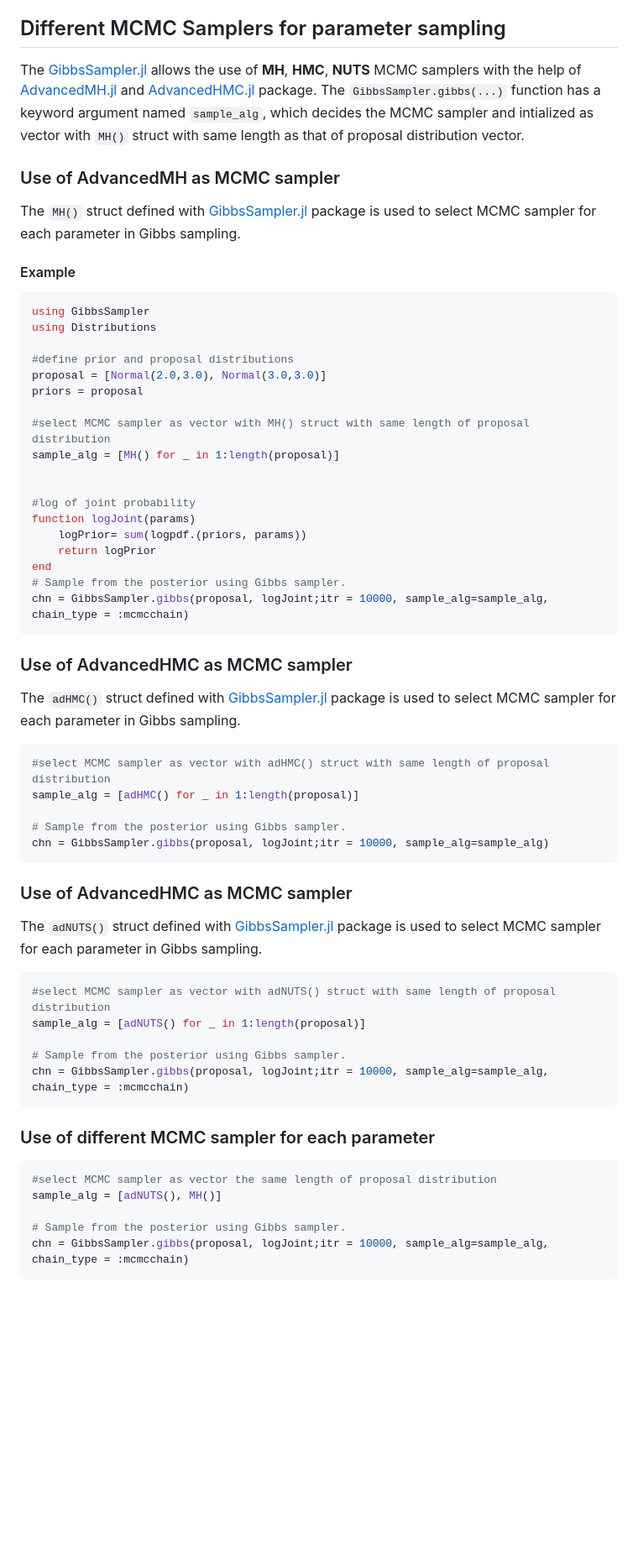
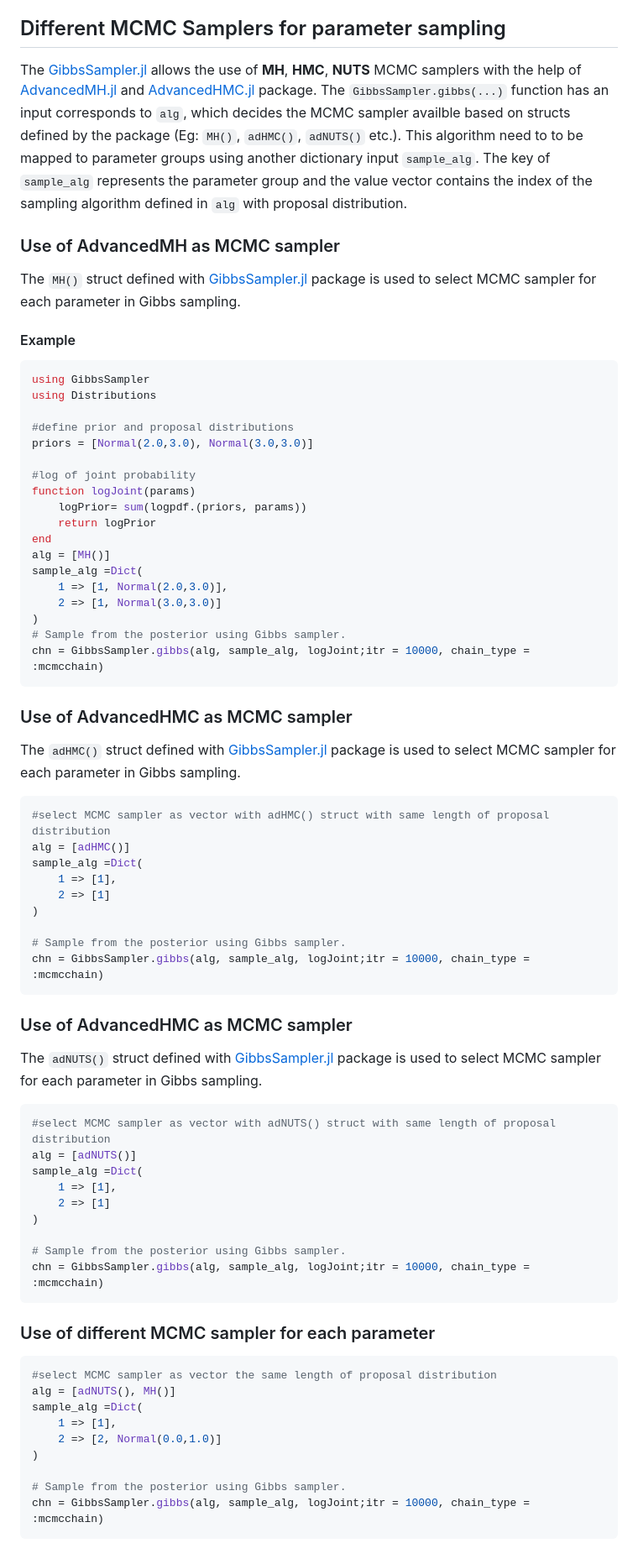
Before and after one commit to efmanu/GibbsSampler.jl, a Markdown page: docs/src/examples.md, the part around the change. Shown: that part at 84% size. Rendered like a GitHub page; blank space fills up the shorter version.

````diff
--- a/docs/src/examples.md
+++ b/docs/src/examples.md
@@ -3,7 +3,7 @@ This section contains different examples that describes the usage of [GibbsSampl
 
 ## Different MCMC Samplers for parameter sampling
 
-The [GibbsSampler.jl](https://github.com/efmanu/GibbsSampler.jl) allows the use of **MH**, **HMC**, **NUTS** MCMC samplers with the help of [AdvancedMH.jl](https://github.com/TuringLang/AdvancedMH.jl) and [AdvancedHMC.jl](https://github.com/TuringLang/AdvancedHMC.jl) package. The `GibbsSampler.gibbs(...)` function has a keyword argument named `sample_alg`, which decides the MCMC sampler and intialized as vector with `MH()` struct with same length as that of proposal distribution vector.
+The [GibbsSampler.jl](https://github.com/efmanu/GibbsSampler.jl) allows the use of **MH**, **HMC**, **NUTS** MCMC samplers with the help of [AdvancedMH.jl](https://github.com/TuringLang/AdvancedMH.jl) and [AdvancedHMC.jl](https://github.com/TuringLang/AdvancedHMC.jl) package. The `GibbsSampler.gibbs(...)` function has an input corresponds to `alg`, which decides the MCMC sampler availble based on structs defined by the package (Eg: `MH()`, `adHMC()`, `adNUTS()` etc.). This algorithm need to to be mapped to parameter groups using another dictionary input `sample_alg`. The key of `sample_alg` represents the parameter group and the value vector contains the index of the sampling algorithm defined in `alg` with proposal distribution.
 
 ### Use of AdvancedMH as MCMC sampler
 The `MH()` struct defined with [GibbsSampler.jl](https://github.com/efmanu/GibbsSampler.jl) package is used to select MCMC sampler for each parameter in Gibbs sampling.
@@ -14,30 +14,34 @@ using GibbsSampler
 using Distributions
 
 #define prior and proposal distributions
-proposal = [Normal(2.0,3.0), Normal(3.0,3.0)]
-priors = proposal
-
-#select MCMC sampler as vector with MH() struct with same length of proposal distribution
-sample_alg = [MH() for _ in 1:length(proposal)]
-
+priors = [Normal(2.0,3.0), Normal(3.0,3.0)]
 
 #log of joint probability
 function logJoint(params)
 	logPrior= sum(logpdf.(priors, params))
 	return logPrior
 end
+alg = [MH()]
+sample_alg =Dict(
+	1 => [1, Normal(2.0,3.0)],
+	2 => [1, Normal(3.0,3.0)]
+)
 # Sample from the posterior using Gibbs sampler.
-chn = GibbsSampler.gibbs(proposal, logJoint;itr = 10000, sample_alg=sample_alg, chain_type = :mcmcchain)
+chn = GibbsSampler.gibbs(alg, sample_alg, logJoint;itr = 10000, chain_type = :mcmcchain)
 ```
 ### Use of AdvancedHMC as MCMC sampler
 The `adHMC()` struct defined with [GibbsSampler.jl](https://github.com/efmanu/GibbsSampler.jl) package is used to select MCMC sampler for each parameter in Gibbs sampling.
 
 ```julia
 #select MCMC sampler as vector with adHMC() struct with same length of proposal distribution
-sample_alg = [adHMC() for _ in 1:length(proposal)]
+alg = [adHMC()]
+sample_alg =Dict(
+	1 => [1],
+	2 => [1]
+)
 
 # Sample from the posterior using Gibbs sampler.
-chn = GibbsSampler.gibbs(proposal, logJoint;itr = 10000, sample_alg=sample_alg)
+chn = GibbsSampler.gibbs(alg, sample_alg, logJoint;itr = 10000, chain_type = :mcmcchain)
 ```
 
 ### Use of AdvancedHMC as MCMC sampler
@@ -45,18 +49,26 @@ The `adNUTS()` struct defined with [GibbsSampler.jl](https://github.com/efmanu/G
 
 ```julia
 #select MCMC sampler as vector with adNUTS() struct with same length of proposal distribution
-sample_alg = [adNUTS() for _ in 1:length(proposal)]
+alg = [adNUTS()]
+sample_alg =Dict(
+	1 => [1],
+	2 => [1]
+)
 
 # Sample from the posterior using Gibbs sampler.
-chn = GibbsSampler.gibbs(proposal, logJoint;itr = 10000, sample_alg=sample_alg, chain_type = :mcmcchain)
+chn = GibbsSampler.gibbs(alg, sample_alg, logJoint;itr = 10000, chain_type = :mcmcchain)
 ```
 
 ### Use of different MCMC sampler for each parameter
 
 ```julia
 #select MCMC sampler as vector the same length of proposal distribution
-sample_alg = [adNUTS(), MH()]
+alg = [adNUTS(), MH()]
+sample_alg =Dict(
+	1 => [1],
+	2 => [2, Normal(0.0,1.0)]
+)
 
 # Sample from the posterior using Gibbs sampler.
-chn = GibbsSampler.gibbs(proposal, logJoint;itr = 10000, sample_alg=sample_alg, chain_type = :mcmcchain)
+chn = GibbsSampler.gibbs(alg, sample_alg, logJoint;itr = 10000, chain_type = :mcmcchain)
 ```
````
Also changed, not shown: docs/src/compare.md (+22 -10 lines), docs/src/assets/chm1.png, docs/src/assets/chn1.png, 2 other files.
